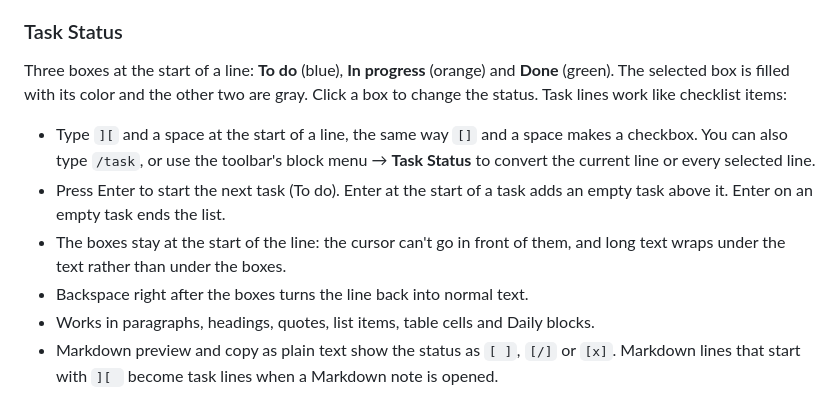
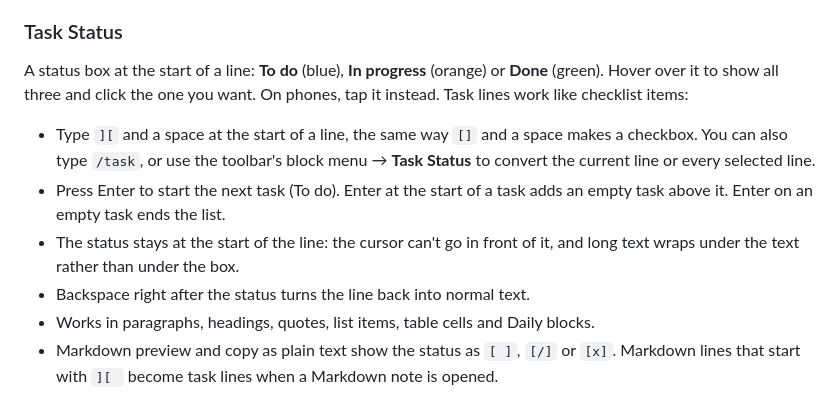
Before and after one commit to sinpai/sn-super-extended, a Markdown page: README.md, the part around one of its changes. GitHub-like rendering.

```diff
--- a/README.md
+++ b/README.md
@@ -21,12 +21,12 @@ Everything from Super: the formatting toolbar, the `/` block menu, Markdown shor
 
 ### Task Status
 
-Three boxes at the start of a line: **To do** (blue), **In progress** (orange) and **Done** (green). The selected box is filled with its color and the other two are gray. Click a box to change the status. Task lines work like checklist items:
+A status box at the start of a line: **To do** (blue), **In progress** (orange) or **Done** (green). Hover over it to show all three and click the one you want. On phones, tap it instead. Task lines work like checklist items:
 
 - Type `][` and a space at the start of a line, the same way `[]` and a space makes a checkbox. You can also type `/task`, or use the toolbar's block menu → **Task Status** to convert the current line or every selected line.
 - Press Enter to start the next task (To do). Enter at the start of a task adds an empty task above it. Enter on an empty task ends the list.
-- The boxes stay at the start of the line: the cursor can't go in front of them, and long text wraps under the text rather than under the boxes.
-- Backspace right after the boxes turns the line back into normal text.
+- The status stays at the start of the line: the cursor can't go in front of it, and long text wraps under the text rather than under the box.
+- Backspace right after the status turns the line back into normal text.
 - Works in paragraphs, headings, quotes, list items, table cells and Daily blocks.
 - Markdown preview and copy as plain text show the status as `[ ]`, `[/]` or `[x]`. Markdown lines that start with `][ ` become task lines when a Markdown note is opened.
 
```
Also changed, not shown: other parts of README.md (+1 -1 lines), docs/screenshot.png, 2 other files.
